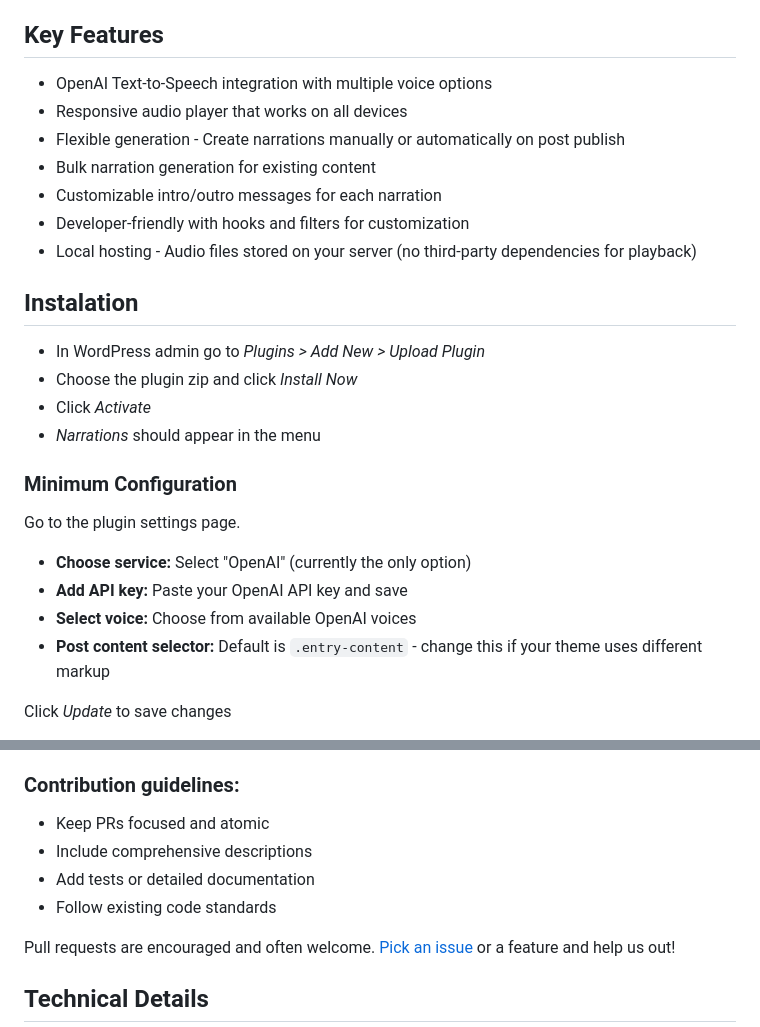
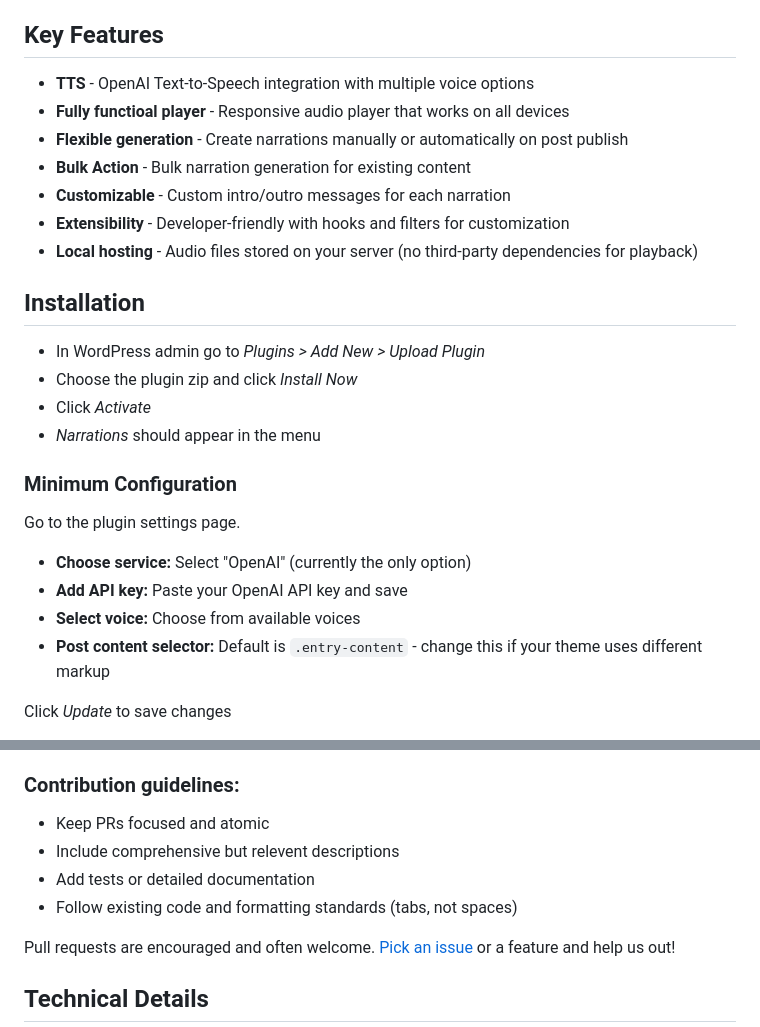
Before and after one commit to row-engineering/ai-narration, a Markdown page: README.md, 2 parts joined by grey strips. Drawn GitHub-style.

Commit message:
Formatting. Typos. Minor updates.

```diff
--- a/README.md
+++ b/README.md
@@ -22,15 +22,15 @@ This plugin is actively used and maintained by [Rest of World](https://restofwor
 
 ## Key Features
 
-- OpenAI Text-to-Speech integration with multiple voice options
-- Responsive audio player that works on all devices
-- Flexible generation - Create narrations manually or automatically on post publish
-- Bulk narration generation for existing content
-- Customizable intro/outro messages for each narration
-- Developer-friendly with hooks and filters for customization
-- Local hosting - Audio files stored on your server (no third-party dependencies for playback)
+- **TTS** - OpenAI Text-to-Speech integration with multiple voice options
+- **Fully functioal player** - Responsive audio player that works on all devices
+- **Flexible generation** - Create narrations manually or automatically on post publish
+- **Bulk Action** - Bulk narration generation for existing content
+- **Customizable** - Custom intro/outro messages for each narration
+- **Extensibility** - Developer-friendly with hooks and filters for customization
+- **Local hosting** - Audio files stored on your server (no third-party dependencies for playback)
 
-## Instalation
+## Installation
 
 - In WordPress admin go to _Plugins > Add New > Upload Plugin_
 - Choose the plugin zip and click _Install Now_
@@ -43,7 +43,7 @@ Go to the plugin settings page.
 
 - **Choose service:** Select "OpenAI" (currently the only option)
 - **Add API key:** Paste your OpenAI API key and save
-- **Select voice:** Choose from available OpenAI voices
+- **Select voice:** Choose from available voices
 - **Post content selector:** Default is `.entry-content` - change this if your theme uses different markup
 
 Click _Update_ to save changes
@@ -97,9 +97,9 @@ We are a small team and reviews may not be timley. We also have a narrow focus f
 ### Contribution guidelines:
 
 - Keep PRs focused and atomic
-- Include comprehensive descriptions
+- Include comprehensive but relevent descriptions
 - Add tests or detailed documentation
-- Follow existing code standards
+- Follow existing code and formatting standards (tabs, not spaces)
 
 Pull requests are encouraged and often welcome. [Pick an issue](https://github.com/row-engineering/ai-audio/issues) or a feature and help us out!
 
```
